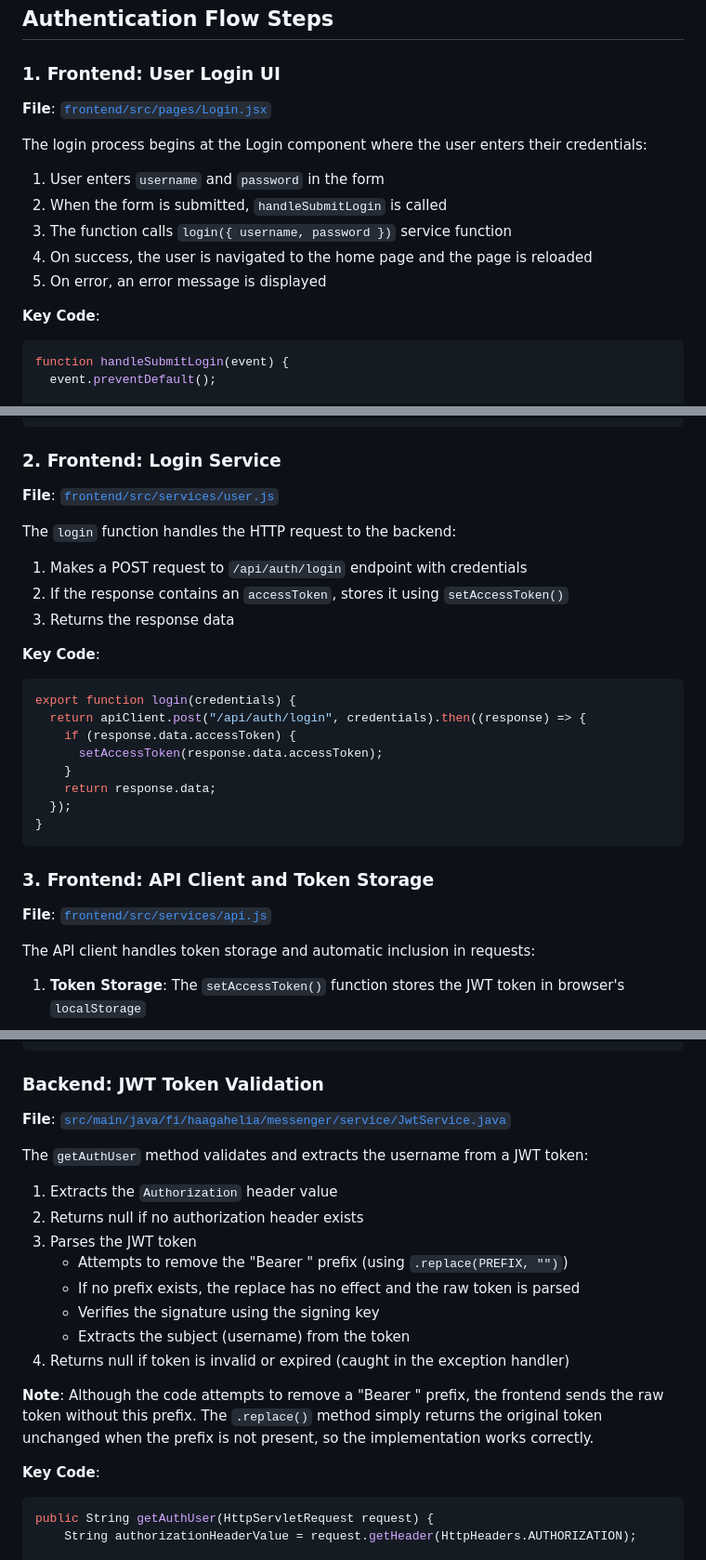
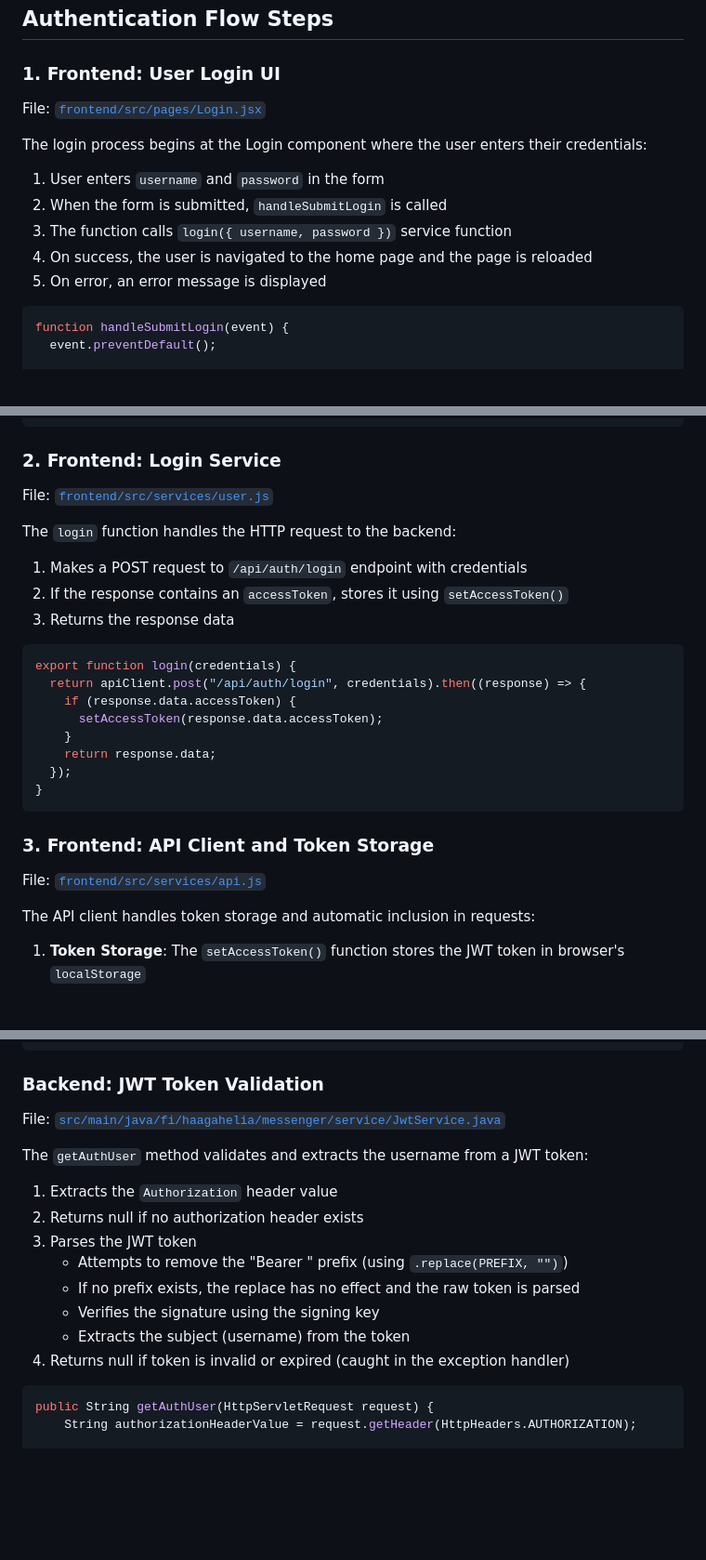
Before and after one commit to Kaltsoon/spring-boot-vite-example, a Markdown page: authentication-flow.md, 3 parts joined by grey strips. Shown at 93% size. Drawn GitHub-style; blank space fills up the shorter version.

````diff
--- a/authentication-flow.md
+++ b/authentication-flow.md
@@ -10,7 +10,7 @@ The application uses **JWT (JSON Web Token)** authentication with a stateless se
 
 ### 1. Frontend: User Login UI
 
-**File**: [`frontend/src/pages/Login.jsx`](frontend/src/pages/Login.jsx)
+File: [`frontend/src/pages/Login.jsx`](frontend/src/pages/Login.jsx)
 
 The login process begins at the Login component where the user enters their credentials:
 
@@ -20,7 +20,6 @@ The login process begins at the Login component where the user enters their cred
 4. On success, the user is navigated to the home page and the page is reloaded
 5. On error, an error message is displayed
 
-**Key Code**:
 ```javascript
 function handleSubmitLogin(event) {
   event.preventDefault();
@@ -40,7 +39,7 @@ function handleSubmitLogin(event) {
 
 ### 2. Frontend: Login Service
 
-**File**: [`frontend/src/services/user.js`](frontend/src/services/user.js)
+File: [`frontend/src/services/user.js`](frontend/src/services/user.js)
 
 The `login` function handles the HTTP request to the backend:
 
@@ -48,7 +47,6 @@ The `login` function handles the HTTP request to the backend:
 2. If the response contains an `accessToken`, stores it using `setAccessToken()`
 3. Returns the response data
 
-**Key Code**:
 ```javascript
 export function login(credentials) {
   return apiClient.post("/api/auth/login", credentials).then((response) => {
@@ -62,7 +60,7 @@ export function login(credentials) {
 
 ### 3. Frontend: API Client and Token Storage
 
-**File**: [`frontend/src/services/api.js`](frontend/src/services/api.js)
+File: [`frontend/src/services/api.js`](frontend/src/services/api.js)
 
 The API client handles token storage and automatic inclusion in requests:
 
@@ -248,7 +242,7 @@ protected void doFilterInternal(HttpServletRequest request, HttpServletResponse
 
 ### Backend: JWT Token Validation
 
-**File**: [`src/main/java/fi/haagahelia/messenger/service/JwtService.java`](src/main/java/fi/haagahelia/messenger/service/JwtService.java)
+File: [`src/main/java/fi/haagahelia/messenger/service/JwtService.java`](src/main/java/fi/haagahelia/messenger/service/JwtService.java)
 
 The `getAuthUser` method validates and extracts the username from a JWT token:
 
@@ -261,9 +255,6 @@ The `getAuthUser` method validates and extracts the username from a JWT token:
    - Extracts the subject (username) from the token
 4. Returns null if token is invalid or expired (caught in the exception handler)
 
-**Note**: Although the code attempts to remove a "Bearer " prefix, the frontend sends the raw token without this prefix. The `.replace()` method simply returns the original token unchanged when the prefix is not present, so the implementation works correctly.
-
-**Key Code**:
 ```java
 public String getAuthUser(HttpServletRequest request) {
     String authorizationHeaderValue = request.getHeader(HttpHeaders.AUTHORIZATION);
````
Also changed, not shown: other parts of authentication-flow.md (+5 -44 lines).
